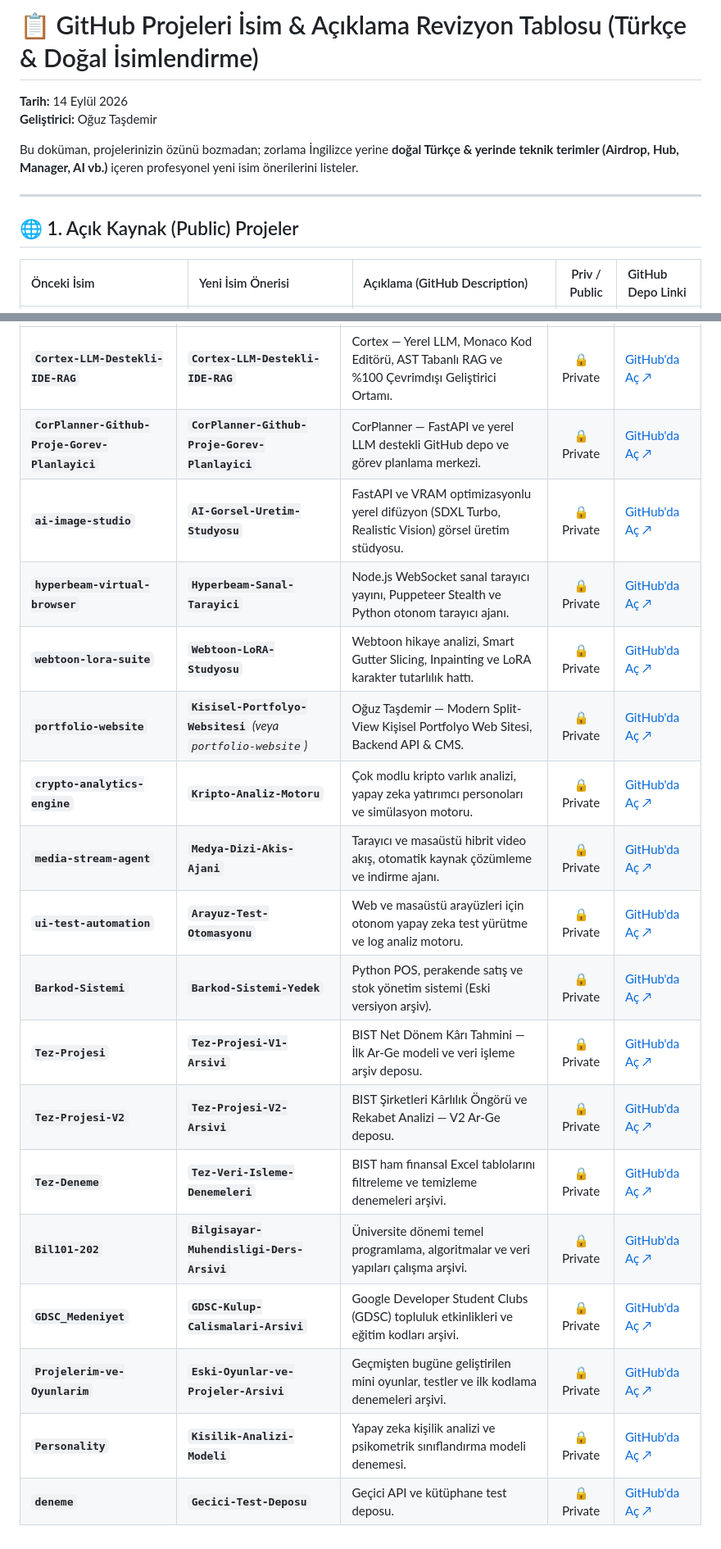
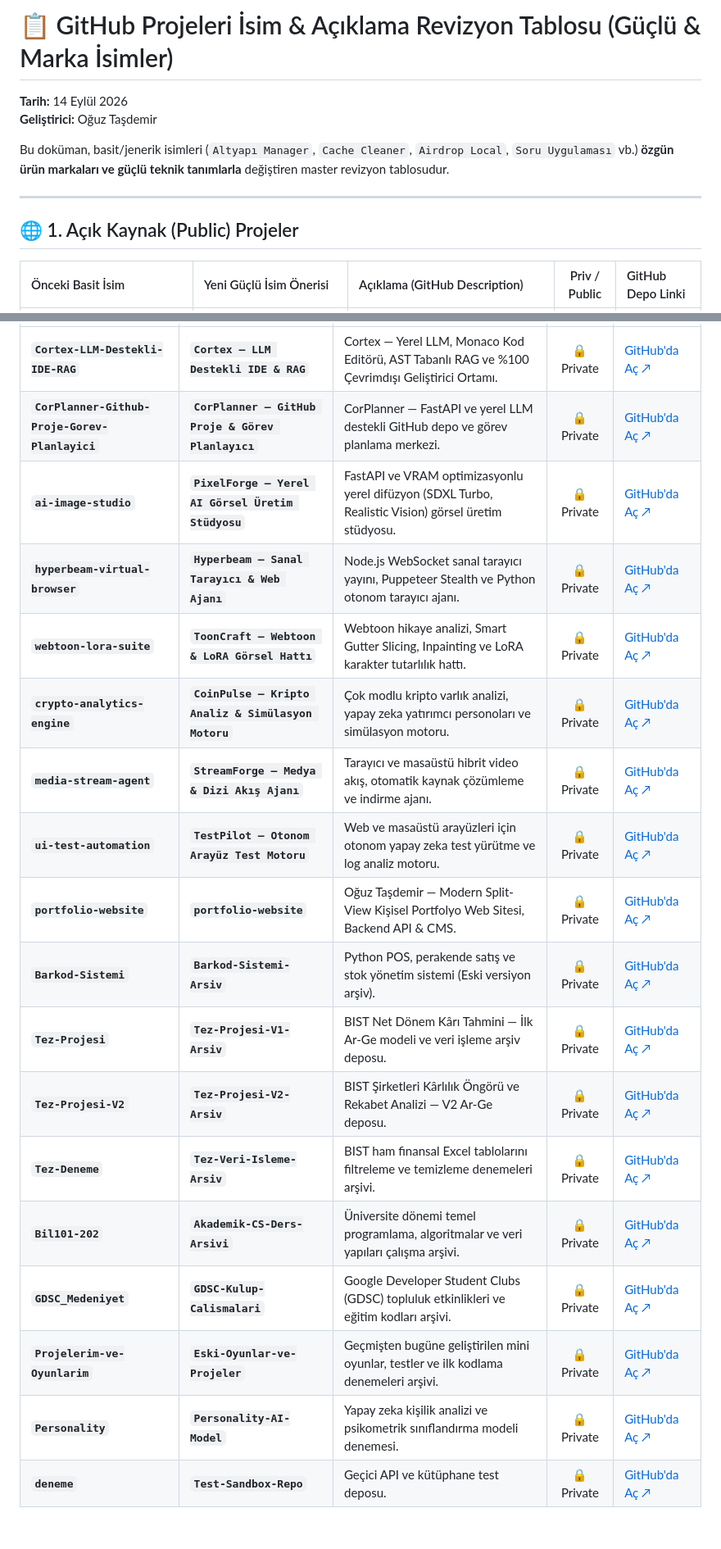
Before and after one commit to oguztasdemir/Oguz-Tasdemir-Website-Portfolyo, a Markdown page: PROJE_ISIMLERI_VE_ACIKLAMA_REVIZYONU.md, 2 parts joined by grey strips. Shown at 82% size. Drawn GitHub-style.

Commit message:
docs: guclu ve markali isim onerileri tablosu guncellendi

```diff
--- a/PROJE_ISIMLERI_VE_ACIKLAMA_REVIZYONU.md
+++ b/PROJE_ISIMLERI_VE_ACIKLAMA_REVIZYONU.md
@@ -1,13 +1,13 @@
-# 📋 GitHub Projeleri İsim & Açıklama Revizyon Tablosu (Türkçe & Doğal İsimlendirme)
+# 📋 GitHub Projeleri İsim & Açıklama Revizyon Tablosu (Güçlü & Marka İsimler)
 
 **Tarih:** 14 Eylül 2026
 **Geliştirici:** Oğuz Taşdemir
 
-Bu doküman, projelerinizin özünü bozmadan; zorlama İngilizce yerine **doğal Türkçe & yerinde teknik terimler (Airdrop, Hub, Manager, AI vb.)** içeren profesyonel yeni isim önerilerini listeler.
+Bu doküman, basit/jenerik isimleri (`Altyapı Manager`, `Cache Cleaner`, `Airdrop Local`, `Soru Uygulaması` vb.) **özgün ürün markaları ve güçlü teknik tanımlarla** değiştiren master revizyon tablosudur.
 
 ---
 
 ## 🌐 1. Açık Kaynak (Public) Projeler
 
-| Önceki İsim | Yeni İsim Önerisi | Açıklama (GitHub Description) | Priv / Public | GitHub Depo Linki |
+| Önceki Basit İsim | Yeni Güçlü İsim Önerisi | Açıklama (GitHub Description) | Priv / Public | GitHub Depo Linki |
 | :--- | :--- | :--- | :---: | :--- |
@@ -38,19 +38,19 @@ Bu doküman, projelerinizin özünü bozmadan; zorlama İngilizce yerine **doğa
 | :--- | :--- | :--- | :---: | :--- |
-| **`Cortex-LLM-Destekli-IDE-RAG`** | **`Cortex-LLM-Destekli-IDE-RAG`** | Cortex — Yerel LLM, Monaco Kod Editörü, AST Tabanlı RAG ve %100 Çevrimdışı Geliştirici Ortamı. | 🔒 Private | [GitHub'da Aç ↗](https://github.com/oguztasdemir/Cortex-LLM-Destekli-IDE-RAG) |
-| **`CorPlanner-Github-Proje-Gorev-Planlayici`** | **`CorPlanner-Github-Proje-Gorev-Planlayici`** | CorPlanner — FastAPI ve yerel LLM destekli GitHub depo ve görev planlama merkezi. | 🔒 Private | [GitHub'da Aç ↗](https://github.com/oguztasdemir/CorPlanner-Github-Proje-Gorev-Planlayici) |
-| **`ai-image-studio`** | **`AI-Gorsel-Uretim-Studyosu`** | FastAPI ve VRAM optimizasyonlu yerel difüzyon (SDXL Turbo, Realistic Vision) görsel üretim stüdyosu. | 🔒 Private | [GitHub'da Aç ↗](https://github.com/oguztasdemir/ai-image-studio) |
-| **`hyperbeam-virtual-browser`** | **`Hyperbeam-Sanal-Tarayici`** | Node.js WebSocket sanal tarayıcı yayını, Puppeteer Stealth ve Python otonom tarayıcı ajanı. | 🔒 Private | [GitHub'da Aç ↗](https://github.com/oguztasdemir/hyperbeam-virtual-browser) |
-| **`webtoon-lora-suite`** | **`Webtoon-LoRA-Studyosu`** | Webtoon hikaye analizi, Smart Gutter Slicing, Inpainting ve LoRA karakter tutarlılık hattı. | 🔒 Private | [GitHub'da Aç ↗](https://github.com/oguztasdemir/webtoon-lora-suite) |
-| **`portfolio-website`** | **`Kisisel-Portfolyo-Websitesi`** *(veya `portfolio-website`)* | Oğuz Taşdemir — Modern Split-View Kişisel Portfolyo Web Sitesi, Backend API & CMS. | 🔒 Private | [GitHub'da Aç ↗](https://github.com/oguztasdemir/portfolio-website) |
-| **`crypto-analytics-engine`** | **`Kripto-Analiz-Motoru`** | Çok modlu kripto varlık analizi, yapay zeka yatırımcı personoları ve simülasyon motoru. | 🔒 Private | [GitHub'da Aç ↗](https://github.com/oguztasdemir/crypto-analytics-engine) |
-| **`media-stream-agent`** | **`Medya-Dizi-Akis-Ajani`** | Tarayıcı ve masaüstü hibrit video akış, otomatik kaynak çözümleme ve indirme ajanı. | 🔒 Private | [GitHub'da Aç ↗](https://github.com/oguztasdemir/media-stream-agent) |
-| **`ui-test-automation`** | **`Arayuz-Test-Otomasyonu`** | Web ve masaüstü arayüzleri için otonom yapay zeka test yürütme ve log analiz motoru. | 🔒 Private | [GitHub'da Aç ↗](https://github.com/oguztasdemir/ui-test-automation) |
-| **`Barkod-Sistemi`** | **`Barkod-Sistemi-Yedek`** | Python POS, perakende satış ve stok yönetim sistemi (Eski versiyon arşiv). | 🔒 Private | [GitHub'da Aç ↗](https://github.com/oguztasdemir/Barkod-Sistemi) |
-| **`Tez-Projesi`** | **`Tez-Projesi-V1-Arsivi`** | BIST Net Dönem Kârı Tahmini — İlk Ar-Ge modeli ve veri işleme arşiv deposu. | 🔒 Private | [GitHub'da Aç ↗](https://github.com/oguztasdemir/Tez-Projesi) |
-| **`Tez-Projesi-V2`** | **`Tez-Projesi-V2-Arsivi`** | BIST Şirketleri Kârlılık Öngörü ve Rekabet Analizi — V2 Ar-Ge deposu. | 🔒 Private | [GitHub'da Aç ↗](https://github.com/oguztasdemir/Tez-Projesi-V2) |
-| **`Tez-Deneme`** | **`Tez-Veri-Isleme-Denemeleri`** | BIST ham finansal Excel tablolarını filtreleme ve temizleme denemeleri arşivi. | 🔒 Private | [GitHub'da Aç ↗](https://github.com/oguztasdemir/Tez-Deneme) |
-| **`Bil101-202`** | **`Bilgisayar-Muhendisligi-Ders-Arsivi`** | Üniversite dönemi temel programlama, algoritmalar ve veri yapıları çalışma arşivi. | 🔒 Private | [GitHub'da Aç ↗](https://github.com/oguztasdemir/Bil101-202) |
-| **`GDSC_Medeniyet`** | **`GDSC-Kulup-Calismalari-Arsivi`** | Google Developer Student Clubs (GDSC) topluluk etkinlikleri ve eğitim kodları arşivi. | 🔒 Private | [GitHub'da Aç ↗](https://github.com/oguztasdemir/GDSC_Medeniyet) |
-| **`Projelerim-ve-Oyunlarim`** | **`Eski-Oyunlar-ve-Projeler-Arsivi`** | Geçmişten bugüne geliştirilen mini oyunlar, testler ve ilk kodlama denemeleri arşivi. | 🔒 Private | [GitHub'da Aç ↗](https://github.com/oguztasdemir/Projelerim-ve-Oyunlarim) |
-| **`Personality`** | **`Kisilik-Analizi-Modeli`** | Yapay zeka kişilik analizi ve psikometrik sınıflandırma modeli denemesi. | 🔒 Private | [GitHub'da Aç ↗](https://github.com/oguztasdemir/Personality) |
-| **`deneme`** | **`Gecici-Test-Deposu`** | Geçici API ve kütüphane test deposu. | 🔒 Private | [GitHub'da Aç ↗](https://github.com/oguztasdemir/deneme) |
+| **`Cortex-LLM-Destekli-IDE-RAG`** | **`Cortex — LLM Destekli IDE & RAG`** | Cortex — Yerel LLM, Monaco Kod Editörü, AST Tabanlı RAG ve %100 Çevrimdışı Geliştirici Ortamı. | 🔒 Private | [GitHub'da Aç ↗](https://github.com/oguztasdemir/Cortex-LLM-Destekli-IDE-RAG) |
+| **`CorPlanner-Github-Proje-Gorev-Planlayici`** | **`CorPlanner — GitHub Proje & Görev Planlayıcı`** | CorPlanner — FastAPI ve yerel LLM destekli GitHub depo ve görev planlama merkezi. | 🔒 Private | [GitHub'da Aç ↗](https://github.com/oguztasdemir/CorPlanner-Github-Proje-Gorev-Planlayici) |
+| **`ai-image-studio`** | **`PixelForge — Yerel AI Görsel Üretim Stüdyosu`** | FastAPI ve VRAM optimizasyonlu yerel difüzyon (SDXL Turbo, Realistic Vision) görsel üretim stüdyosu. | 🔒 Private | [GitHub'da Aç ↗](https://github.com/oguztasdemir/ai-image-studio) |
+| **`hyperbeam-virtual-browser`** | **`Hyperbeam — Sanal Tarayıcı & Web Ajanı`** | Node.js WebSocket sanal tarayıcı yayını, Puppeteer Stealth ve Python otonom tarayıcı ajanı. | 🔒 Private | [GitHub'da Aç ↗](https://github.com/oguztasdemir/hyperbeam-virtual-browser) |
+| **`webtoon-lora-suite`** | **`ToonCraft — Webtoon & LoRA Görsel Hattı`** | Webtoon hikaye analizi, Smart Gutter Slicing, Inpainting ve LoRA karakter tutarlılık hattı. | 🔒 Private | [GitHub'da Aç ↗](https://github.com/oguztasdemir/webtoon-lora-suite) |
+| **`crypto-analytics-engine`** | **`CoinPulse — Kripto Analiz & Simülasyon Motoru`** | Çok modlu kripto varlık analizi, yapay zeka yatırımcı personoları ve simülasyon motoru. | 🔒 Private | [GitHub'da Aç ↗](https://github.com/oguztasdemir/crypto-analytics-engine) |
+| **`media-stream-agent`** | **`StreamForge — Medya & Dizi Akış Ajanı`** | Tarayıcı ve masaüstü hibrit video akış, otomatik kaynak çözümleme ve indirme ajanı. | 🔒 Private | [GitHub'da Aç ↗](https://github.com/oguztasdemir/media-stream-agent) |
+| **`ui-test-automation`** | **`TestPilot — Otonom Arayüz Test Motoru`** | Web ve masaüstü arayüzleri için otonom yapay zeka test yürütme ve log analiz motoru. | 🔒 Private | [GitHub'da Aç ↗](https://github.com/oguztasdemir/ui-test-automation) |
+| **`portfolio-website`** | **`portfolio-website`** | Oğuz Taşdemir — Modern Split-View Kişisel Portfolyo Web Sitesi, Backend API & CMS. | 🔒 Private | [GitHub'da Aç ↗](https://github.com/oguztasdemir/portfolio-website) |
+| **`Barkod-Sistemi`** | **`Barkod-Sistemi-Arsiv`** | Python POS, perakende satış ve stok yönetim sistemi (Eski versiyon arşiv). | 🔒 Private | [GitHub'da Aç ↗](https://github.com/oguztasdemir/Barkod-Sistemi) |
+| **`Tez-Projesi`** | **`Tez-Projesi-V1-Arsiv`** | BIST Net Dönem Kârı Tahmini — İlk Ar-Ge modeli ve veri işleme arşiv deposu. | 🔒 Private | [GitHub'da Aç ↗](https://github.com/oguztasdemir/Tez-Projesi) |
+| **`Tez-Projesi-V2`** | **`Tez-Projesi-V2-Arsiv`** | BIST Şirketleri Kârlılık Öngörü ve Rekabet Analizi — V2 Ar-Ge deposu. | 🔒 Private | [GitHub'da Aç ↗](https://github.com/oguztasdemir/Tez-Projesi-V2) |
+| **`Tez-Deneme`** | **`Tez-Veri-Isleme-Arsiv`** | BIST ham finansal Excel tablolarını filtreleme ve temizleme denemeleri arşivi. | 🔒 Private | [GitHub'da Aç ↗](https://github.com/oguztasdemir/Tez-Deneme) |
+| **`Bil101-202`** | **`Akademik-CS-Ders-Arsivi`** | Üniversite dönemi temel programlama, algoritmalar ve veri yapıları çalışma arşivi. | 🔒 Private | [GitHub'da Aç ↗](https://github.com/oguztasdemir/Bil101-202) |
+| **`GDSC_Medeniyet`** | **`GDSC-Kulup-Calismalari`** | Google Developer Student Clubs (GDSC) topluluk etkinlikleri ve eğitim kodları arşivi. | 🔒 Private | [GitHub'da Aç ↗](https://github.com/oguztasdemir/GDSC_Medeniyet) |
+| **`Projelerim-ve-Oyunlarim`** | **`Eski-Oyunlar-ve-Projeler`** | Geçmişten bugüne geliştirilen mini oyunlar, testler ve ilk kodlama denemeleri arşivi. | 🔒 Private | [GitHub'da Aç ↗](https://github.com/oguztasdemir/Projelerim-ve-Oyunlarim) |
+| **`Personality`** | **`Personality-AI-Model`** | Yapay zeka kişilik analizi ve psikometrik sınıflandırma modeli denemesi. | 🔒 Private | [GitHub'da Aç ↗](https://github.com/oguztasdemir/Personality) |
+| **`deneme`** | **`Test-Sandbox-Repo`** | Geçici API ve kütüphane test deposu. | 🔒 Private | [GitHub'da Aç ↗](https://github.com/oguztasdemir/deneme) |
```
Also changed, not shown: other parts of PROJE_ISIMLERI_VE_ACIKLAMA_REVIZYONU.md (+18 -18 lines).
